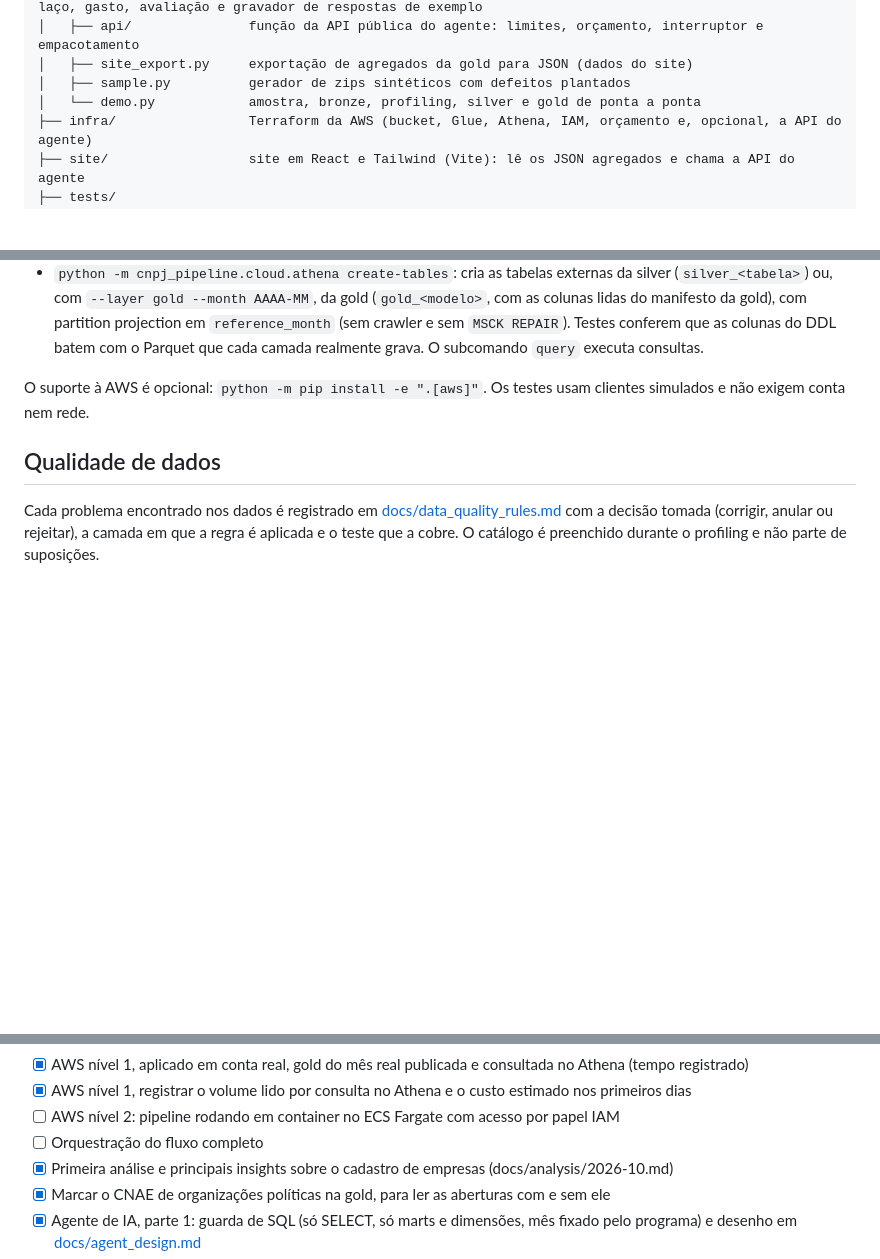
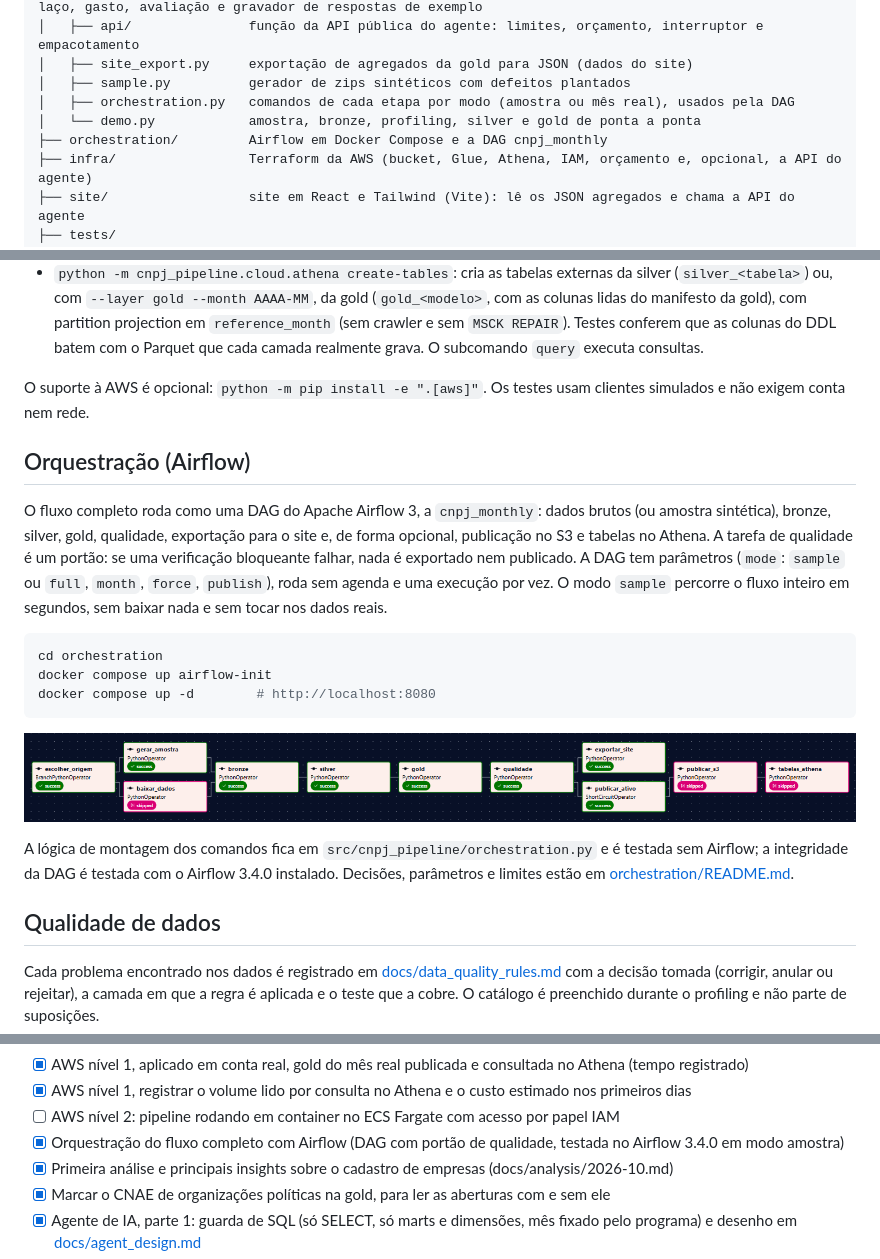
Before and after one commit to igorlmor3/cnpj-pipeline, a Markdown page: README.md, 3 parts joined by grey strips. Drawn GitHub-style; pictures changed too: docs/images/airflow_dag_graph.png (added); blank space fills up the shorter version.

Commit message:
Orquestracao com Airflow: DAG cnpj_monthly, Docker Compose e testes

````diff
--- a/README.md
+++ b/README.md
@@ -91,7 +91,9 @@ As escolhas feitas para cada decisão, com as alternativas consideradas, estão
 │   ├── api/               função da API pública do agente: limites, orçamento, interruptor e empacotamento
 │   ├── site_export.py     exportação de agregados da gold para JSON (dados do site)
 │   ├── sample.py          gerador de zips sintéticos com defeitos plantados
+│   ├── orchestration.py   comandos de cada etapa por modo (amostra ou mês real), usados pela DAG
 │   └── demo.py            amostra, bronze, profiling, silver e gold de ponta a ponta
+├── orchestration/         Airflow em Docker Compose e a DAG cnpj_monthly
 ├── infra/                 Terraform da AWS (bucket, Glue, Athena, IAM, orçamento e, opcional, a API do agente)
 ├── site/                  site em React e Tailwind (Vite): lê os JSON agregados e chama a API do agente
 ├── tests/
@@ -281,6 +283,20 @@ O nível 1 mantém o processamento local e leva o resultado para a nuvem. O pass
 
 O suporte à AWS é opcional: `python -m pip install -e ".[aws]"`. Os testes usam clientes simulados e não exigem conta nem rede.
 
+## Orquestração (Airflow)
+
+O fluxo completo roda como uma DAG do Apache Airflow 3, a `cnpj_monthly`: dados brutos (ou amostra sintética), bronze, silver, gold, qualidade, exportação para o site e, de forma opcional, publicação no S3 e tabelas no Athena. A tarefa de qualidade é um portão: se uma verificação bloqueante falhar, nada é exportado nem publicado. A DAG tem parâmetros (`mode`: `sample` ou `full`, `month`, `force`, `publish`), roda sem agenda e uma execução por vez. O modo `sample` percorre o fluxo inteiro em segundos, sem baixar nada e sem tocar nos dados reais.
+
+```bash
+cd orchestration
+docker compose up airflow-init
+docker compose up -d        # http://localhost:8080
+```
+
+![Grafo da DAG cnpj_monthly no Airflow, execução em modo amostra: tarefas concluídas em verde e as que dependem de download ou publicação em rosa (puladas)](docs/images/airflow_dag_graph.png)
+
+A lógica de montagem dos comandos fica em `src/cnpj_pipeline/orchestration.py` e é testada sem Airflow; a integridade da DAG é testada com o Airflow 3.4.0 instalado. Decisões, parâmetros e limites estão em [orchestration/README.md](orchestration/README.md).
+
 ## Qualidade de dados
 
 Cada problema encontrado nos dados é registrado em [docs/data_quality_rules.md](docs/data_quality_rules.md) com a decisão tomada (corrigir, anular ou rejeitar), a camada em que a regra é aplicada e o teste que a cobre. O catálogo é preenchido durante o profiling e não parte de suposições.
@@ -440,7 +456,7 @@ Limites desta medição: 24 a 32 perguntas por conjunto é uma amostra pequena (
 - [x] AWS nível 1, aplicado em conta real, gold do mês real publicada e consultada no Athena (tempo registrado)
 - [x] AWS nível 1, registrar o volume lido por consulta no Athena e o custo estimado nos primeiros dias
 - [ ] AWS nível 2: pipeline rodando em container no ECS Fargate com acesso por papel IAM
-- [ ] Orquestração do fluxo completo
+- [x] Orquestração do fluxo completo com Airflow (DAG com portão de qualidade, testada no Airflow 3.4.0 em modo amostra)
 - [x] Primeira análise e principais insights sobre o cadastro de empresas (docs/analysis/2026-10.md)
 - [x] Marcar o CNAE de organizações políticas na gold, para ler as aberturas com e sem ele
 - [x] Agente de IA, parte 1: guarda de SQL (só SELECT, só marts e dimensões, mês fixado pelo programa) e desenho em [docs/agent_design.md](docs/agent_design.md)
````
Also changed, not shown: docs/architecture.md (+1 -1 lines), orchestration/README.md (added, +82 -0 lines), 8 other files.
